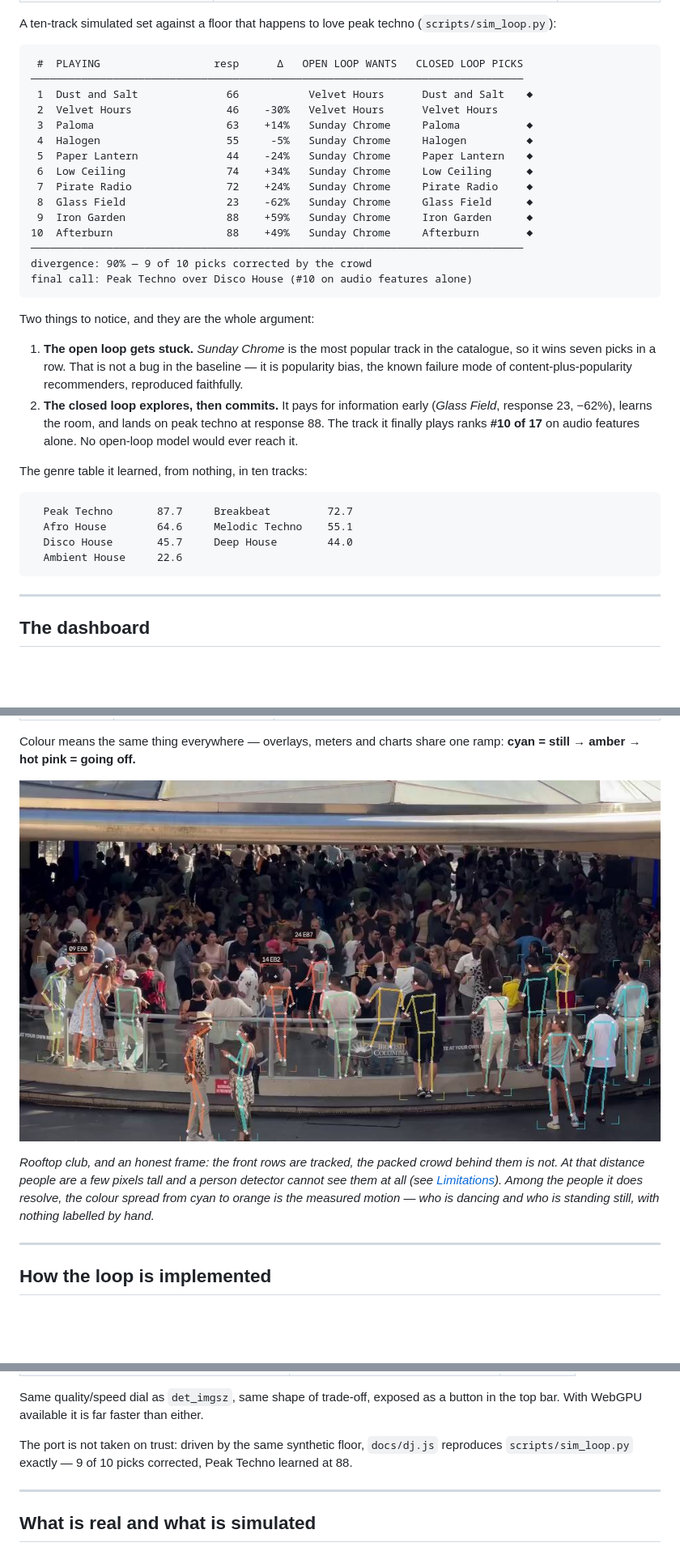
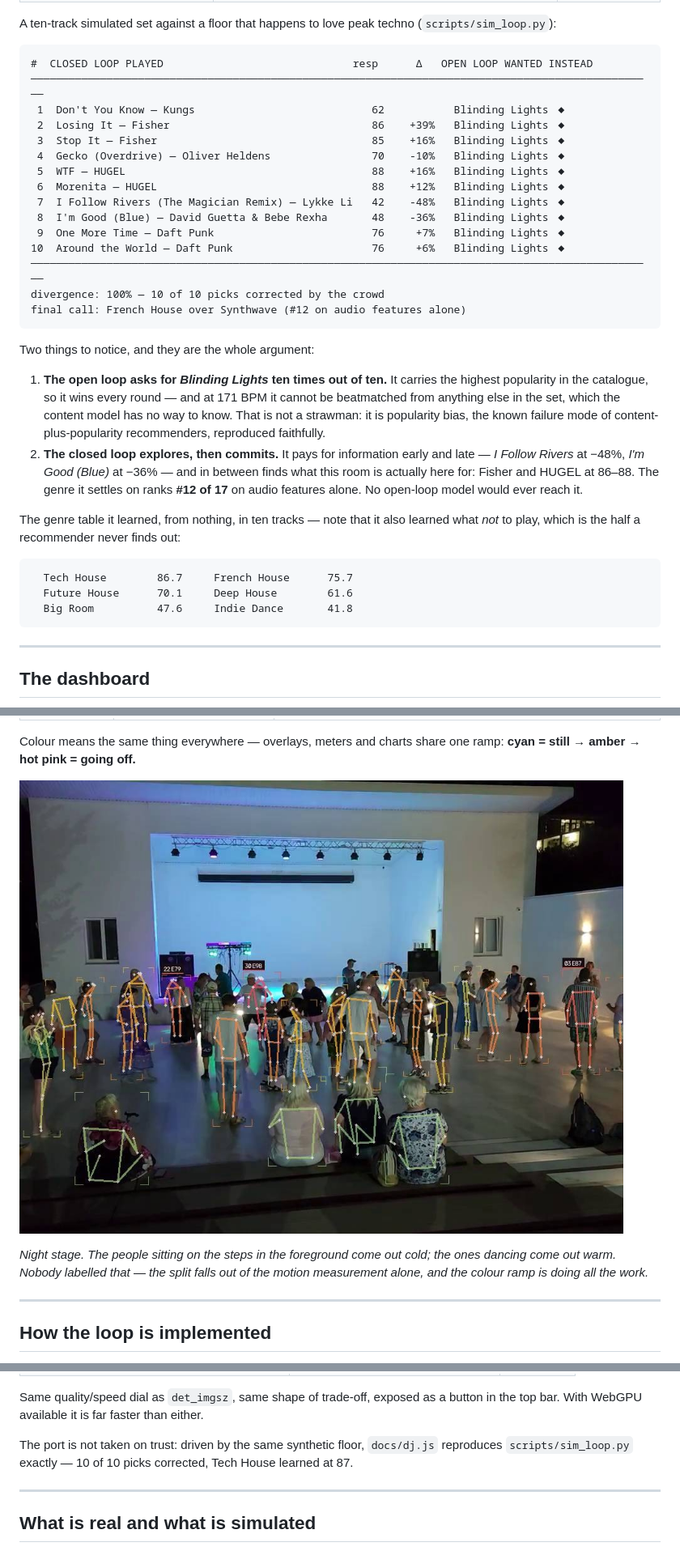
Before and after one commit to mathieutellene/kadenz, a Markdown page: README.md, 3 parts joined by grey strips. Shown at 81% size. Rendered like a GitHub page; pictures changed too: docs/media/overlay.jpg; blank space fills up the shorter version.

````diff
--- a/README.md
+++ b/README.md
@@ -68,41 +69,44 @@ A ten-track simulated set against a floor that happens to love peak techno
 (`scripts/sim_loop.py`):
 
 ```
- #  PLAYING                  resp      Δ   OPEN LOOP WANTS   CLOSED LOOP PICKS
-──────────────────────────────────────────────────────────────────────────────
- 1  Dust and Salt              66           Velvet Hours      Dust and Salt   ◆
- 2  Velvet Hours               46    -30%   Velvet Hours      Velvet Hours
- 3  Paloma                     63    +14%   Sunday Chrome     Paloma          ◆
- 4  Halogen                    55     -5%   Sunday Chrome     Halogen         ◆
- 5  Paper Lantern              44    -24%   Sunday Chrome     Paper Lantern   ◆
- 6  Low Ceiling                74    +34%   Sunday Chrome     Low Ceiling     ◆
- 7  Pirate Radio               72    +24%   Sunday Chrome     Pirate Radio    ◆
- 8  Glass Field                23    -62%   Sunday Chrome     Glass Field     ◆
- 9  Iron Garden                88    +59%   Sunday Chrome     Iron Garden     ◆
-10  Afterburn                  88    +49%   Sunday Chrome     Afterburn       ◆
-──────────────────────────────────────────────────────────────────────────────
-divergence: 90% — 9 of 10 picks corrected by the crowd
-final call: Peak Techno over Disco House (#10 on audio features alone)
+#  CLOSED LOOP PLAYED                              resp      Δ   OPEN LOOP WANTED INSTEAD
+───────────────────────────────────────────────────────────────────────────────────────────────────
+ 1  Don't You Know — Kungs                            62           Blinding Lights ◆
+ 2  Losing It — Fisher                                86    +39%   Blinding Lights ◆
+ 3  Stop It — Fisher                                  85    +16%   Blinding Lights ◆
+ 4  Gecko (Overdrive) — Oliver Heldens                70    -10%   Blinding Lights ◆
+ 5  WTF — HUGEL                                       88    +16%   Blinding Lights ◆
+ 6  Morenita — HUGEL                                  88    +12%   Blinding Lights ◆
+ 7  I Follow Rivers (The Magician Remix) — Lykke Li   42    -48%   Blinding Lights ◆
+ 8  I'm Good (Blue) — David Guetta & Bebe Rexha       48    -36%   Blinding Lights ◆
+ 9  One More Time — Daft Punk                         76     +7%   Blinding Lights ◆
+10  Around the World — Daft Punk                      76     +6%   Blinding Lights ◆
+───────────────────────────────────────────────────────────────────────────────────────────────────
+divergence: 100% — 10 of 10 picks corrected by the crowd
+final call: French House over Synthwave (#12 on audio features alone)
 ```
 
 Two things to notice, and they are the whole argument:
 
-1. **The open loop gets stuck.** *Sunday Chrome* is the most popular track in
-   the catalogue, so it wins seven picks in a row. That is not a bug in the
-   baseline — it is popularity bias, the known failure mode of
-   content-plus-popularity recommenders, reproduced faithfully.
-2. **The closed loop explores, then commits.** It pays for information early
-   (*Glass Field*, response 23, −62%), learns the room, and lands on peak techno
-   at response 88. The track it finally plays ranks **#10 of 17** on audio
-   features alone. No open-loop model would ever reach it.
+1. **The open loop asks for *Blinding Lights* ten times out of ten.** It carries
+   the highest popularity in the catalogue, so it wins every round — and at
+   171 BPM it cannot be beatmatched from anything else in the set, which the
+   content model has no way to know. That is not a strawman: it is popularity
+   bias, the known failure mode of content-plus-popularity recommenders,
+   reproduced faithfully.
+2. **The closed loop explores, then commits.** It pays for information early and
+   late — *I Follow Rivers* at −48%, *I'm Good (Blue)* at −36% — and in between
+   finds what this room is actually here for: Fisher and HUGEL at 86–88. The
+   genre it settles on ranks **#12 of 17** on audio features alone. No
+   open-loop model would ever reach it.
 
-The genre table it learned, from nothing, in ten tracks:
+The genre table it learned, from nothing, in ten tracks — note that it also
+learned what *not* to play, which is the half a recommender never finds out:
 
 ```
-  Peak Techno       87.7     Breakbeat         72.7
-  Afro House        64.6     Melodic Techno    55.1
-  Disco House       45.7     Deep House        44.0
-  Ambient House     22.6
+  Tech House        86.7     French House      75.7
+  Future House      70.1     Deep House        61.6
+  Big Room          47.6     Indie Dance       41.8
 ```
 
 ---
@@ -135,12 +139,9 @@ ramp: **cyan = still → amber → hot pink = going off.**
 
 ![Per-person overlay](docs/media/overlay.jpg)
 
-*Rooftop club, and an honest frame: the front rows are tracked, the packed crowd
-behind them is not. At that distance people are a few pixels tall and a person
-detector cannot see them at all (see [Limitations](#limitations)). Among the
-people it does resolve, the colour spread from cyan to orange is the measured
-motion — who is dancing and who is standing still, with nothing labelled by
-hand.*
+*Night stage. The people sitting on the steps in the foreground come out cold;
+the ones dancing come out warm. Nobody labelled that — the split falls out of
+the motion measurement alone, and the colour ramp is doing all the work.*
 
 ---
 
@@ -261,8 +262,8 @@ Same quality/speed dial as `det_imgsz`, same shape of trade-off, exposed as a
 button in the top bar. With WebGPU available it is far faster than either.
 
 The port is not taken on trust: driven by the same synthetic floor,
-`docs/dj.js` reproduces `scripts/sim_loop.py` exactly — 9 of 10 picks corrected,
-Peak Techno learned at 88.
+`docs/dj.js` reproduces `scripts/sim_loop.py` exactly — 10 of 10 picks
+corrected, Tech House learned at 87.
 
 ---
 
````
Also changed, not shown: other parts of README.md (+24 -17 lines), 6 other files.
